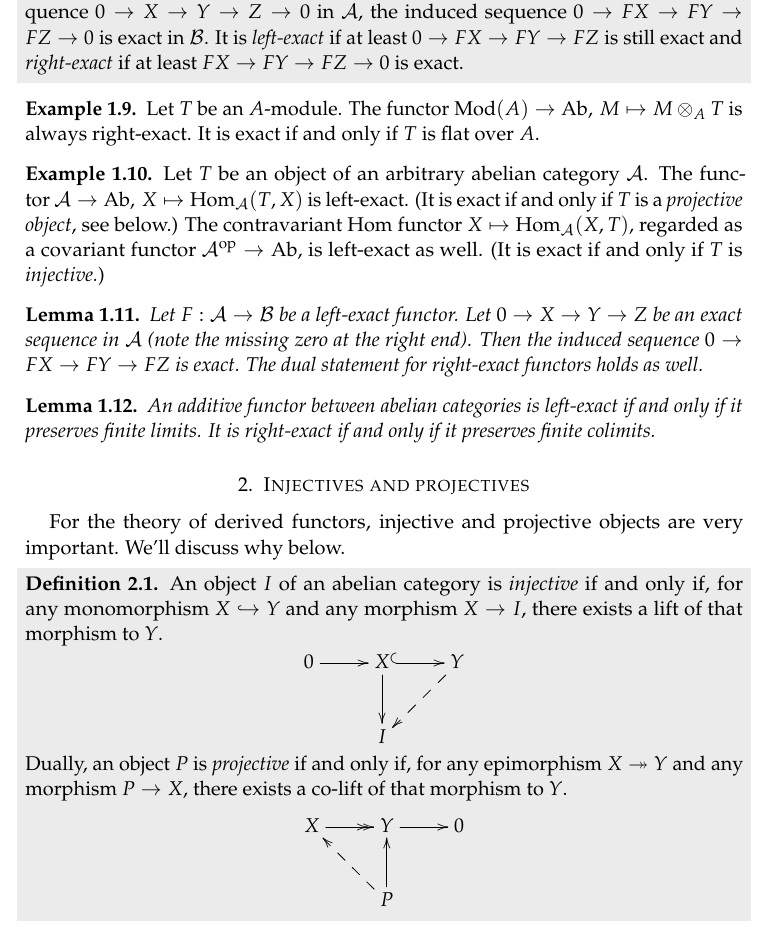
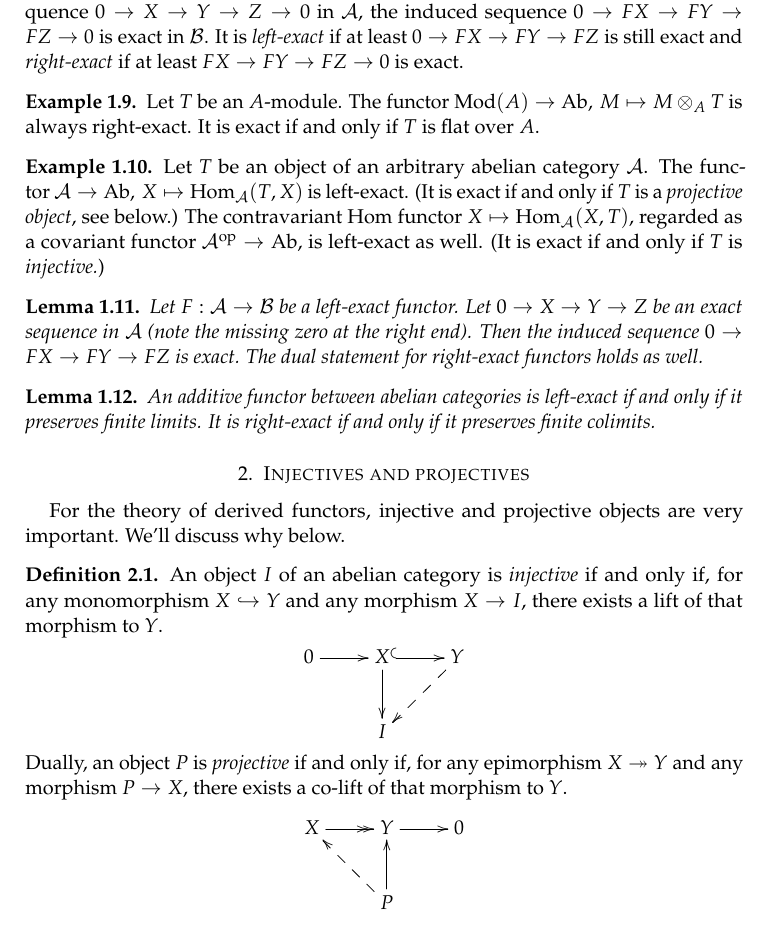
Before and after one commit to iblech/talk-homological-algebra, a LaTeX paper (notes-derived-functors.tex): part of page 3 of 11, cut so that both start at the same text. Compiled offline with pdfLaTeX.

Commit message:
Undo experiment with shaded definitions

```diff
--- a/notes-derived-functors.tex
+++ b/notes-derived-functors.tex
@@ -10,7 +10,7 @@
 \usepackage[all]{xy}
 
 \usepackage{shadethm}
-\setlength{\shadeboxsep}{4pt}
+\setlength{\shadeboxsep}{6pt}
 \setlength{\shadeleftshift}{-\shadeboxsep}
 \setlength{\shaderightshift}{-\shadeboxsep}
 
@@ -26,7 +26,7 @@
 \linespread{1.05}
 
 \theoremstyle{definition}
-\newshadetheorem{defn}{Definition}[section]
+\newtheorem{defn}{Definition}[section]
 \newtheorem{ex}[defn]{Example}
 \newtheorem{non-ex}[defn]{Non-example}
 
```
